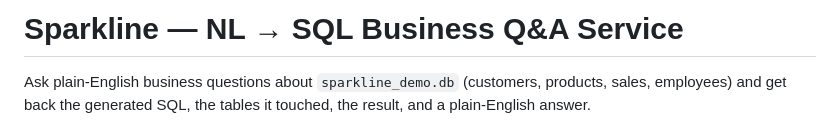
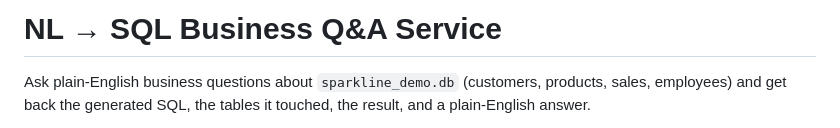
Before and after one commit to kanishyaya/LLM_KanishShah, a Markdown page: README.md, the part around the change. Drawn GitHub-style.

Commit message:
Update README title to remove 'Sparkline'
Removed the 'Sparkline' prefix from the title.

```diff
--- a/README.md
+++ b/README.md
@@ -1,4 +1,4 @@
-# Sparkline — NL → SQL Business Q&A Service
+# NL → SQL Business Q&A Service
 
 Ask plain-English business questions about `sparkline_demo.db` (customers,
 products, sales, employees) and get back the generated SQL, the tables it
```
